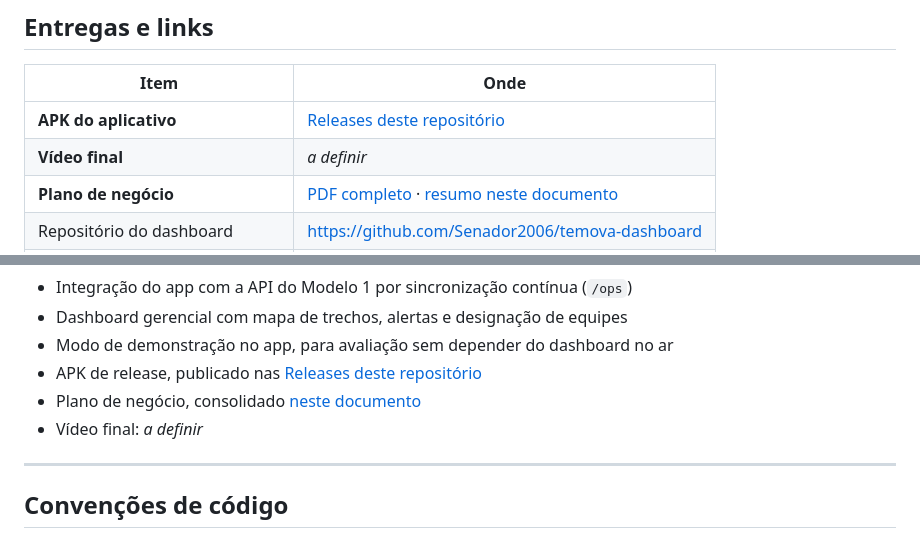
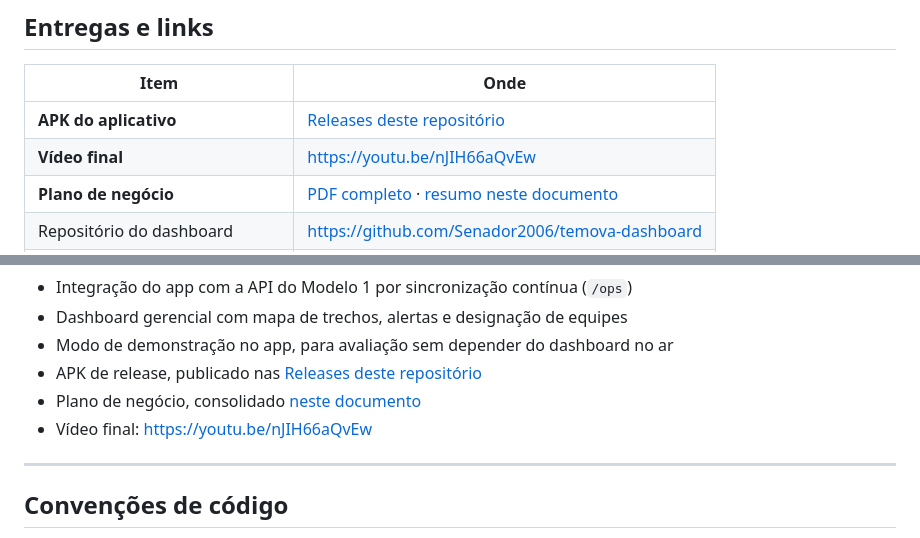
Before and after one commit to LuizC777/Te_mova_APP, a Markdown page: README.md, 2 parts joined by grey strips. GitHub-like rendering.

```diff
--- a/README.md
+++ b/README.md
@@ -70,7 +70,7 @@ Três camadas, em três repositórios.
 | Item | Onde |
 | --- | --- |
 | **APK do aplicativo** | [Releases deste repositório](../../releases) |
-| **Vídeo final** | _a definir_ |
+| **Vídeo final** | https://youtu.be/nJIH66aQvEw |
 | **Plano de negócio** | [PDF completo](docs/te-mova-plano-de-negocio.pdf) · [resumo neste documento](#plano-de-negócio) | |
 | Repositório do dashboard | https://github.com/Senador2006/temova-dashboard |
 | Repositório do modelo preditivo | https://github.com/Senador2006/temova-modelo-1 |
@@ -434,7 +434,7 @@ Entregas desta sprint:
 - Modo de demonstração no app, para avaliação sem depender do dashboard no ar
 - APK de release, publicado nas [Releases deste repositório](../../releases)
 - Plano de negócio, consolidado [neste documento](#plano-de-negócio)
-- Vídeo final: _a definir_
+- Vídeo final: https://youtu.be/nJIH66aQvEw
 
 ---
 
```
